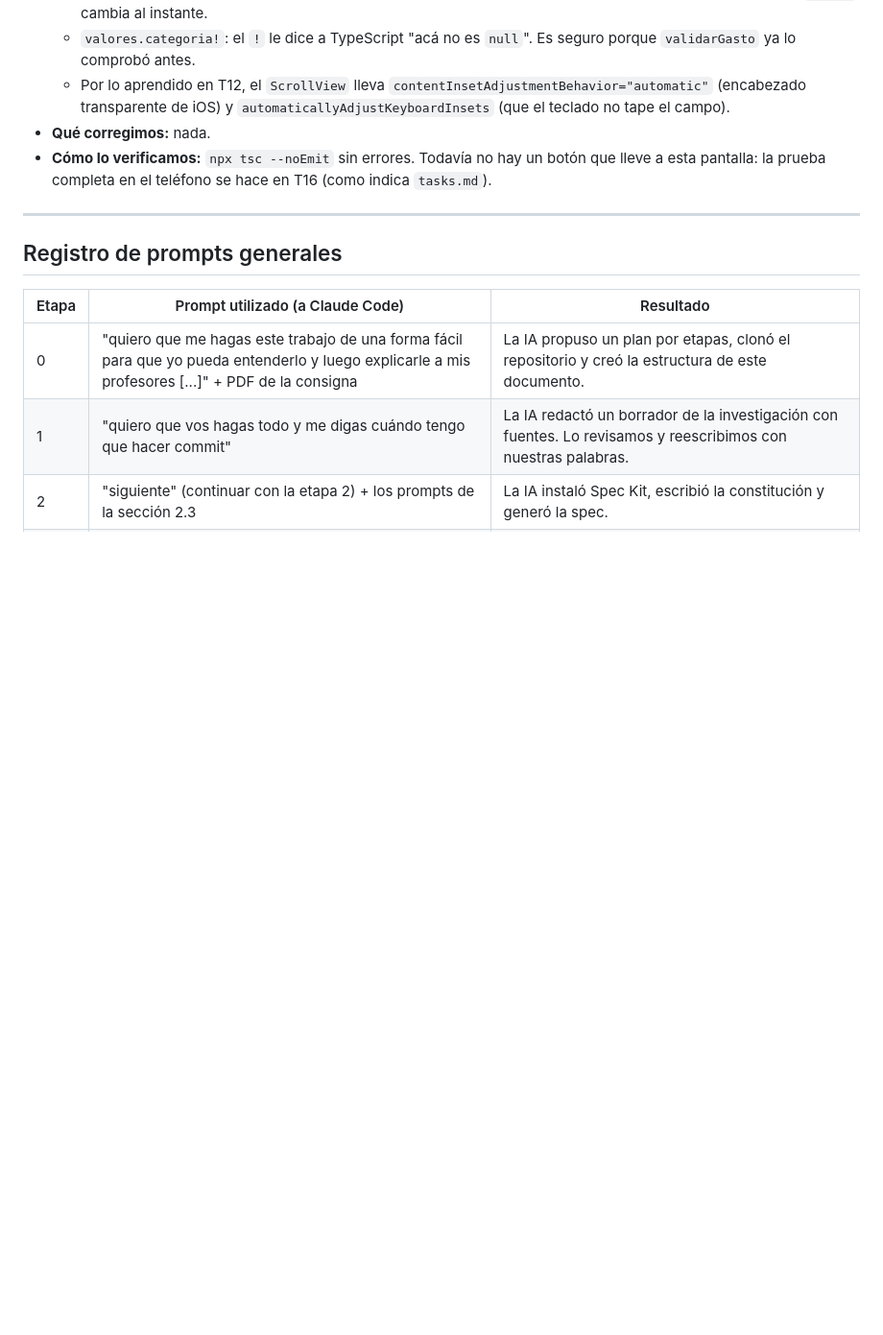
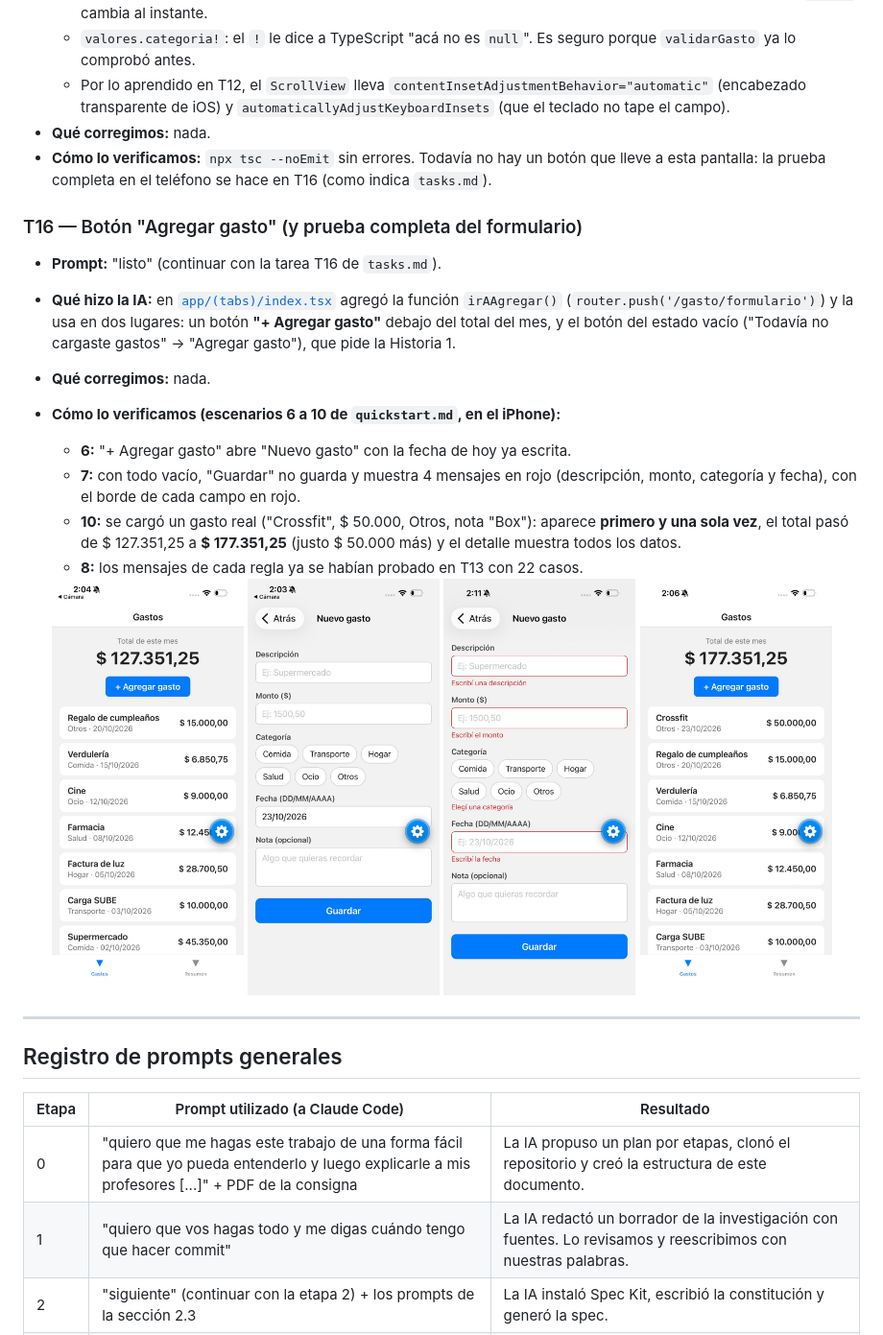
Before and after one commit to LeoGalban/Spec-Driven-Development, a Markdown page: PROCESO.md, the part around the change. Shown at 96% size. Drawn GitHub-style; pictures changed too: capturas/16-boton-agregar.png (added), capturas/16-formulario.png (added), capturas/16-gasto-guardado.png (added); blank space fills up the shorter version.

Commit message:
feat: T16 - botón agregar gasto

```diff
--- a/PROCESO.md
+++ b/PROCESO.md
@@ -702,6 +702,28 @@ App base de la plantilla corriendo en un iPhone con Expo Go (SDK 58), en modo t
 - **Cómo lo verificamos:** `npx tsc --noEmit` sin errores. Todavía no hay un botón que lleve a
   esta pantalla: la prueba completa en el teléfono se hace en T16 (como indica `tasks.md`).
 
+### T16 — Botón "Agregar gasto" (y prueba completa del formulario)
+
+- **Prompt:** "listo" (continuar con la tarea T16 de `tasks.md`).
+- **Qué hizo la IA:** en [`app/(tabs)/index.tsx`](gestor-gastos/app/(tabs)/index.tsx) agregó la
+  función `irAAgregar()` (`router.push('/gasto/formulario')`) y la usa en dos lugares: un botón
+  **"+ Agregar gasto"** debajo del total del mes, y el botón del estado vacío ("Todavía no
+  cargaste gastos" → "Agregar gasto"), que pide la Historia 1.
+- **Qué corregimos:** nada.
+- **Cómo lo verificamos (escenarios 6 a 10 de `quickstart.md`, en el iPhone):**
+  - **6:** "+ Agregar gasto" abre "Nuevo gasto" con la fecha de hoy ya escrita.
+  - **7:** con todo vacío, "Guardar" no guarda y muestra 4 mensajes en rojo (descripción, monto,
+    categoría y fecha), con el borde de cada campo en rojo.
+  - **10:** se cargó un gasto real ("Crossfit", $ 50.000, Otros, nota "Box"): aparece **primero y
+    una sola vez**, el total pasó de $ 127.351,25 a **$ 177.351,25** (justo $ 50.000 más) y el
+    detalle muestra todos los datos.
+  - **8:** los mensajes de cada regla ya se habían probado en T13 con 22 casos.
+
+  <img src="capturas/16-boton-agregar.png" alt="Botón Agregar gasto" width="200">
+  <img src="capturas/16-formulario.png" alt="Formulario vacío" width="200">
+  <img src="capturas/16-validacion.png" alt="Mensajes de validación" width="200">
+  <img src="capturas/16-gasto-guardado.png" alt="Gasto guardado en la lista" width="200">
+
 ---
 
 ## Registro de prompts generales
```
Also changed, not shown: specs/001-gestor-gastos/tasks.md (+1 -1 lines), capturas/16-detalle-nuevo.png (added), 1 other file.
